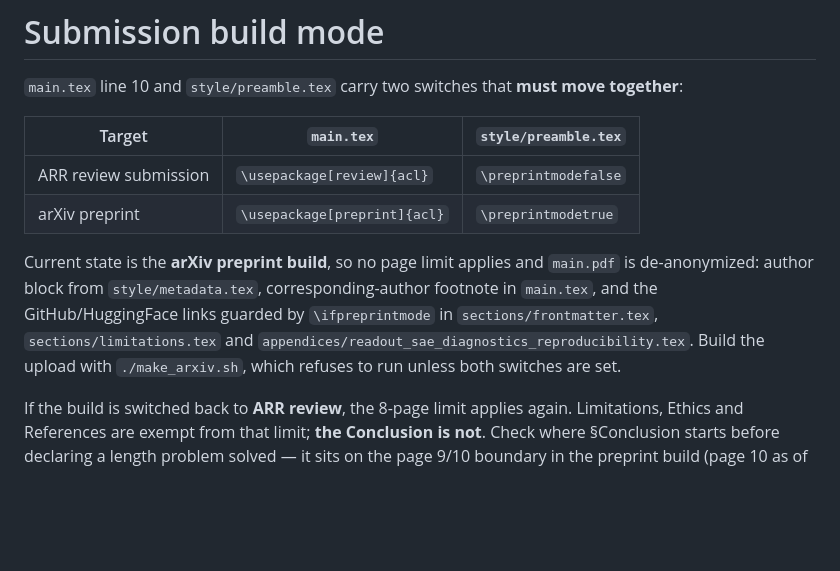
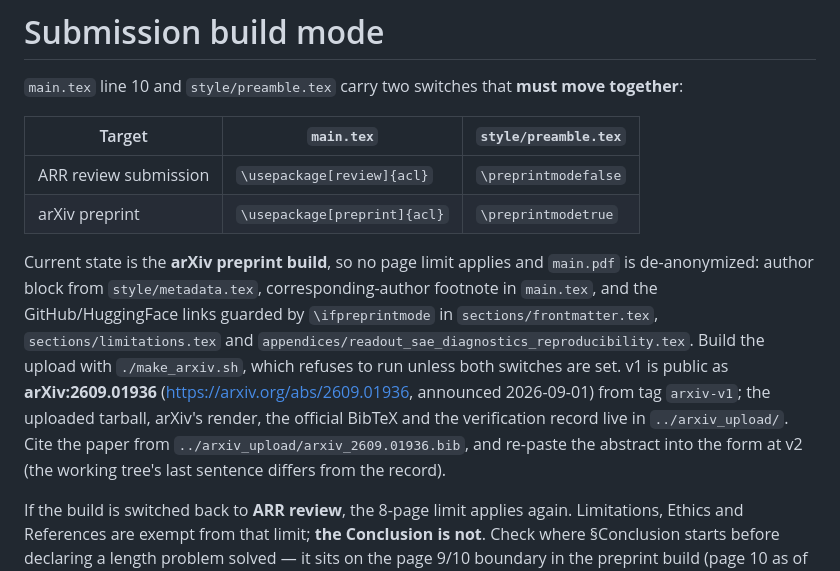
Before and after one commit to hematteo/sparse-readout-prism, a Markdown page: CLAUDE.md, the part around the change. Drawn GitHub-style; blank space fills up the shorter version.

Commit message:
chore: snapshot working tree for backup (2026-09-14)
Co-Authored-By: Claude Fable 5.1 <noreply@anthropic.com>

```diff
--- a/CLAUDE.md
+++ b/CLAUDE.md
@@ -71,6 +71,6 @@ These rules exist to keep the context window clean for prose work. Future agents
 | ARR review submission | `\usepackage[review]{acl}` | `\preprintmodefalse` |
 | arXiv preprint | `\usepackage[preprint]{acl}` | `\preprintmodetrue` |
 
-Current state is the **arXiv preprint build**, so no page limit applies and `main.pdf` is de-anonymized: author block from `style/metadata.tex`, corresponding-author footnote in `main.tex`, and the GitHub/HuggingFace links guarded by `\ifpreprintmode` in `sections/frontmatter.tex`, `sections/limitations.tex` and `appendices/readout_sae_diagnostics_reproducibility.tex`. Build the upload with `./make_arxiv.sh`, which refuses to run unless both switches are set.
+Current state is the **arXiv preprint build**, so no page limit applies and `main.pdf` is de-anonymized: author block from `style/metadata.tex`, corresponding-author footnote in `main.tex`, and the GitHub/HuggingFace links guarded by `\ifpreprintmode` in `sections/frontmatter.tex`, `sections/limitations.tex` and `appendices/readout_sae_diagnostics_reproducibility.tex`. Build the upload with `./make_arxiv.sh`, which refuses to run unless both switches are set. v1 is public as **arXiv:2609.01936** (<https://arxiv.org/abs/2609.01936>, announced 2026-09-01) from tag `arxiv-v1`; the uploaded tarball, arXiv's render, the official BibTeX and the verification record live in `../arxiv_upload/`. Cite the paper from `../arxiv_upload/arxiv_2609.01936.bib`, and re-paste the abstract into the form at v2 (the working tree's last sentence differs from the record).
 
 If the build is switched back to **ARR review**, the 8-page limit applies again. Limitations, Ethics and References are exempt from that limit; **the Conclusion is not**. Check where §Conclusion starts before declaring a length problem solved — it sits on the page 9/10 boundary in the preprint build (page 10 as of 2026-08-31); grep `main.aux` rather than trusting this note.
```
